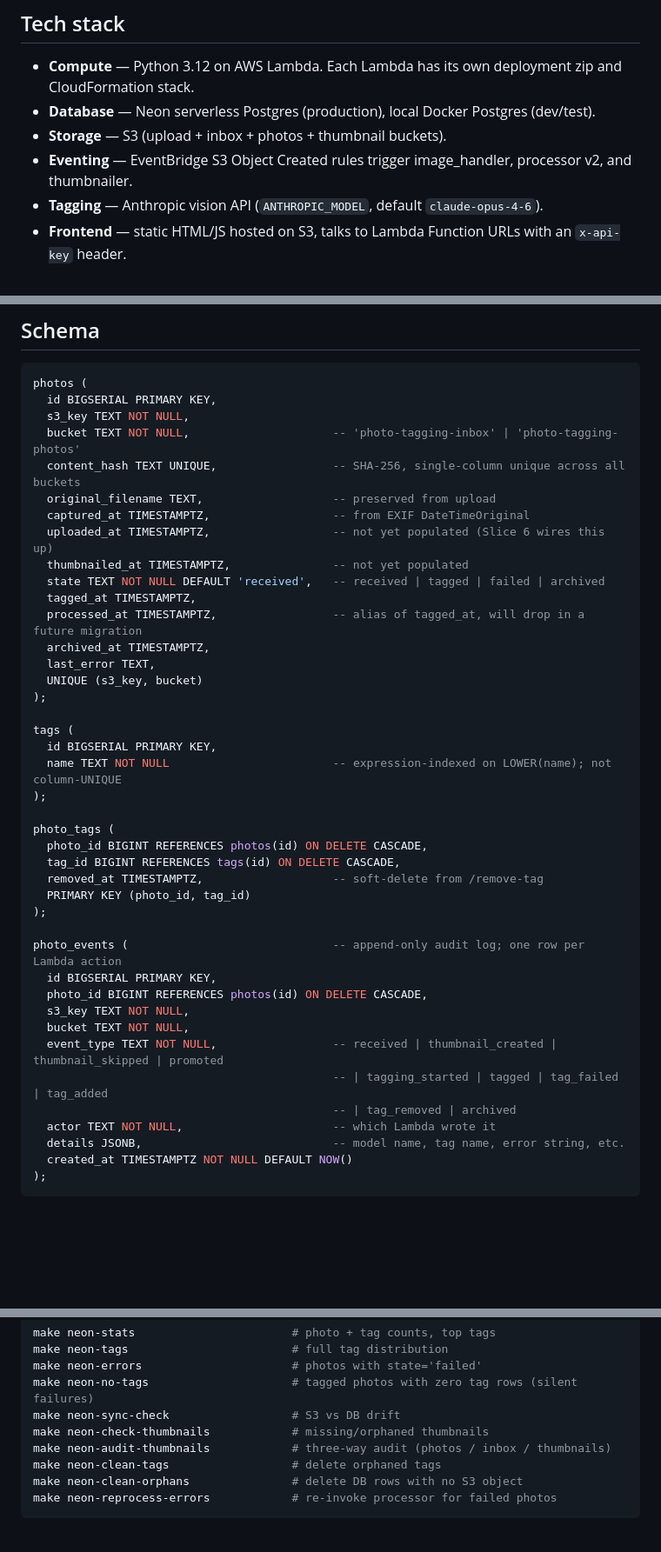
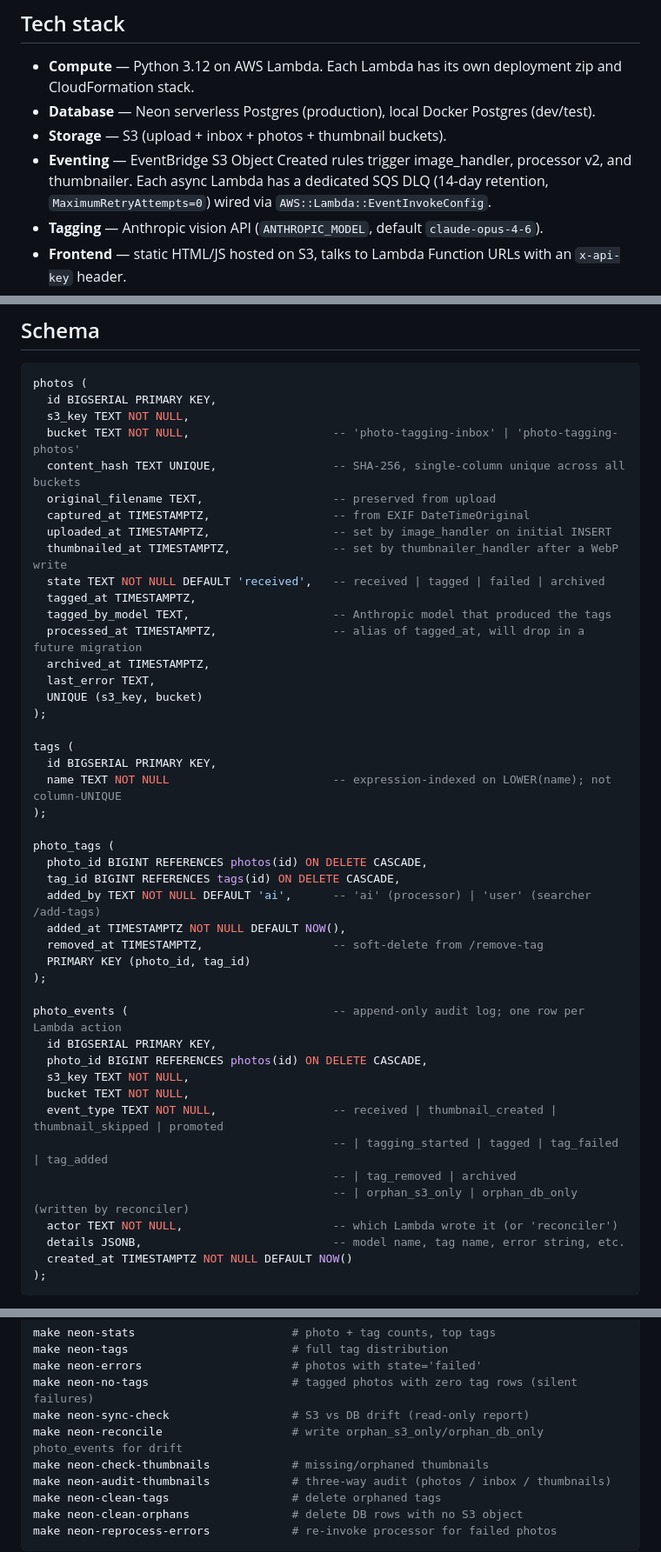
Before and after one commit to jsywulak/photo-library, a Markdown page: README.md, 3 parts joined by grey strips. Shown at 87% size. Rendered like a GitHub page; blank space fills up the shorter version.

Commit message:
CLAUDE.md — added make neon-reconcile; added orphan_s3_only/orphan_db_only to event types; added three conventions (tag provenance columns, S3 object metadata stages, per-Lambda DLQs);   noted that uploaded_at/thumbnailed_at are now populated.
  README.md — schema now lists tagged_by_model, added_by, added_at, and the reconciler event types; dropped the stale "not yet populated" comments; added make neon-reconcile to
  operational helpers; mentioned DLQs in the eventing line.

```diff
--- a/README.md
+++ b/README.md
@@ -23,7 +23,7 @@ Every action emits a `photo_events` row (audit log). See **Observability** below
 - **Compute** — Python 3.12 on AWS Lambda. Each Lambda has its own deployment zip and CloudFormation stack.
 - **Database** — Neon serverless Postgres (production), local Docker Postgres (dev/test).
 - **Storage** — S3 (upload + inbox + photos + thumbnail buckets).
-- **Eventing** — EventBridge S3 Object Created rules trigger image_handler, processor v2, and thumbnailer.
+- **Eventing** — EventBridge S3 Object Created rules trigger image_handler, processor v2, and thumbnailer. Each async Lambda has a dedicated SQS DLQ (14-day retention, `MaximumRetryAttempts=0`) wired via `AWS::Lambda::EventInvokeConfig`.
 - **Tagging** — Anthropic vision API (`ANTHROPIC_MODEL`, default `claude-opus-4-6`).
 - **Frontend** — static HTML/JS hosted on S3, talks to Lambda Function URLs with an `x-api-key` header.
 - **Tests** — [behave](https://behave.readthedocs.io/) BDD suite, no mocks (real Postgres, real Anthropic, real AWS for `@infrastructure` scenarios).
@@ -59,10 +59,11 @@ photos (
   content_hash TEXT UNIQUE,                 -- SHA-256, single-column unique across all buckets
   original_filename TEXT,                   -- preserved from upload
   captured_at TIMESTAMPTZ,                  -- from EXIF DateTimeOriginal
-  uploaded_at TIMESTAMPTZ,                  -- not yet populated (Slice 6 wires this up)
-  thumbnailed_at TIMESTAMPTZ,               -- not yet populated
+  uploaded_at TIMESTAMPTZ,                  -- set by image_handler on initial INSERT
+  thumbnailed_at TIMESTAMPTZ,               -- set by thumbnailer_handler after a WebP write
   state TEXT NOT NULL DEFAULT 'received',   -- received | tagged | failed | archived
   tagged_at TIMESTAMPTZ,
+  tagged_by_model TEXT,                     -- Anthropic model that produced the tags
   processed_at TIMESTAMPTZ,                 -- alias of tagged_at, will drop in a future migration
   archived_at TIMESTAMPTZ,
   last_error TEXT,
@@ -77,6 +78,8 @@ tags (
 photo_tags (
   photo_id BIGINT REFERENCES photos(id) ON DELETE CASCADE,
   tag_id BIGINT REFERENCES tags(id) ON DELETE CASCADE,
+  added_by TEXT NOT NULL DEFAULT 'ai',      -- 'ai' (processor) | 'user' (searcher /add-tags)
+  added_at TIMESTAMPTZ NOT NULL DEFAULT NOW(),
   removed_at TIMESTAMPTZ,                   -- soft-delete from /remove-tag
   PRIMARY KEY (photo_id, tag_id)
 );
@@ -89,7 +92,8 @@ photo_events (                              -- append-only audit log; one row pe
   event_type TEXT NOT NULL,                 -- received | thumbnail_created | thumbnail_skipped | promoted
                                             -- | tagging_started | tagged | tag_failed | tag_added
                                             -- | tag_removed | archived
-  actor TEXT NOT NULL,                      -- which Lambda wrote it
+                                            -- | orphan_s3_only | orphan_db_only  (written by reconciler)
+  actor TEXT NOT NULL,                      -- which Lambda wrote it (or 'reconciler')
   details JSONB,                            -- model name, tag name, error string, etc.
   created_at TIMESTAMPTZ NOT NULL DEFAULT NOW()
 );
@@ -210,7 +214,8 @@ make neon-stats                       # photo + tag counts, top tags
 make neon-tags                        # full tag distribution
 make neon-errors                      # photos with state='failed'
 make neon-no-tags                     # tagged photos with zero tag rows (silent failures)
-make neon-sync-check                  # S3 vs DB drift
+make neon-sync-check                  # S3 vs DB drift (read-only report)
+make neon-reconcile                   # write orphan_s3_only/orphan_db_only photo_events for drift
 make neon-check-thumbnails            # missing/orphaned thumbnails
 make neon-audit-thumbnails            # three-way audit (photos / inbox / thumbnails)
 make neon-clean-tags                  # delete orphaned tags
```
Also changed, not shown: CLAUDE.md (+6 -2 lines).
